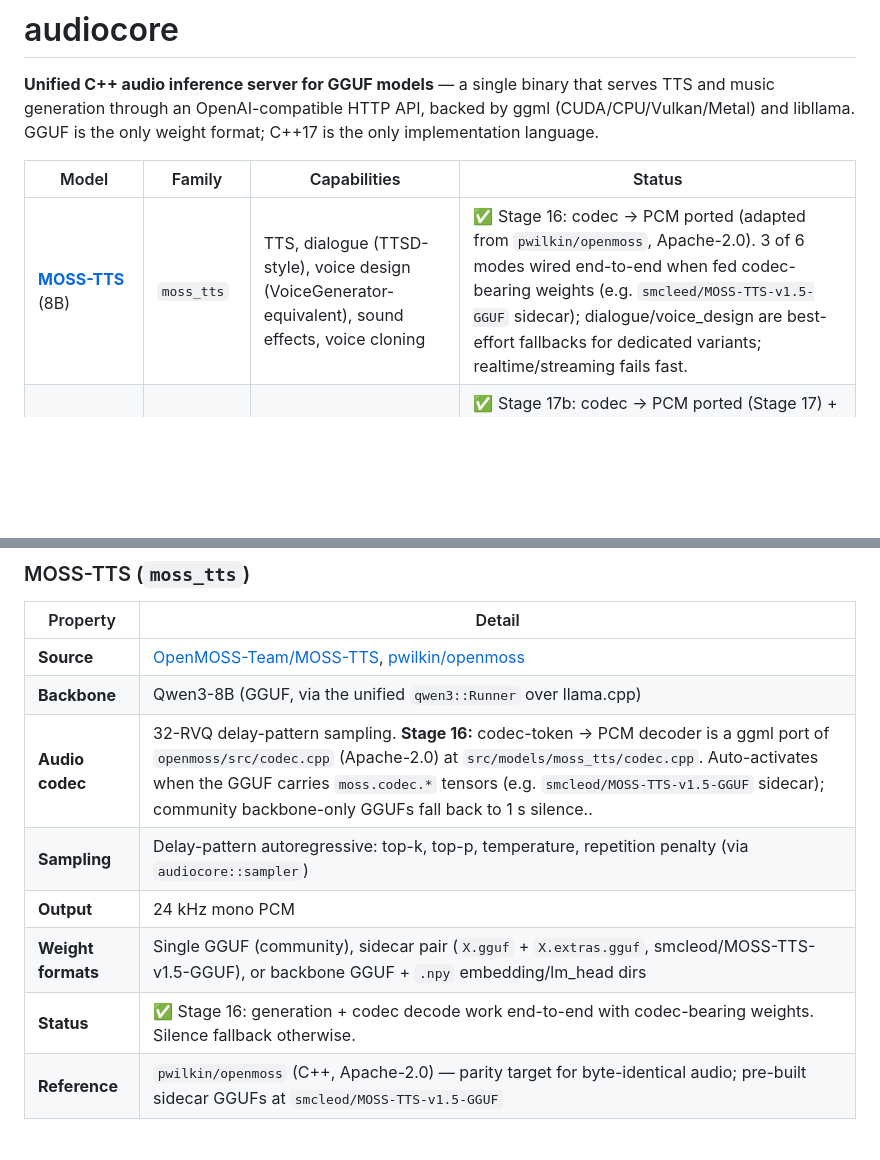
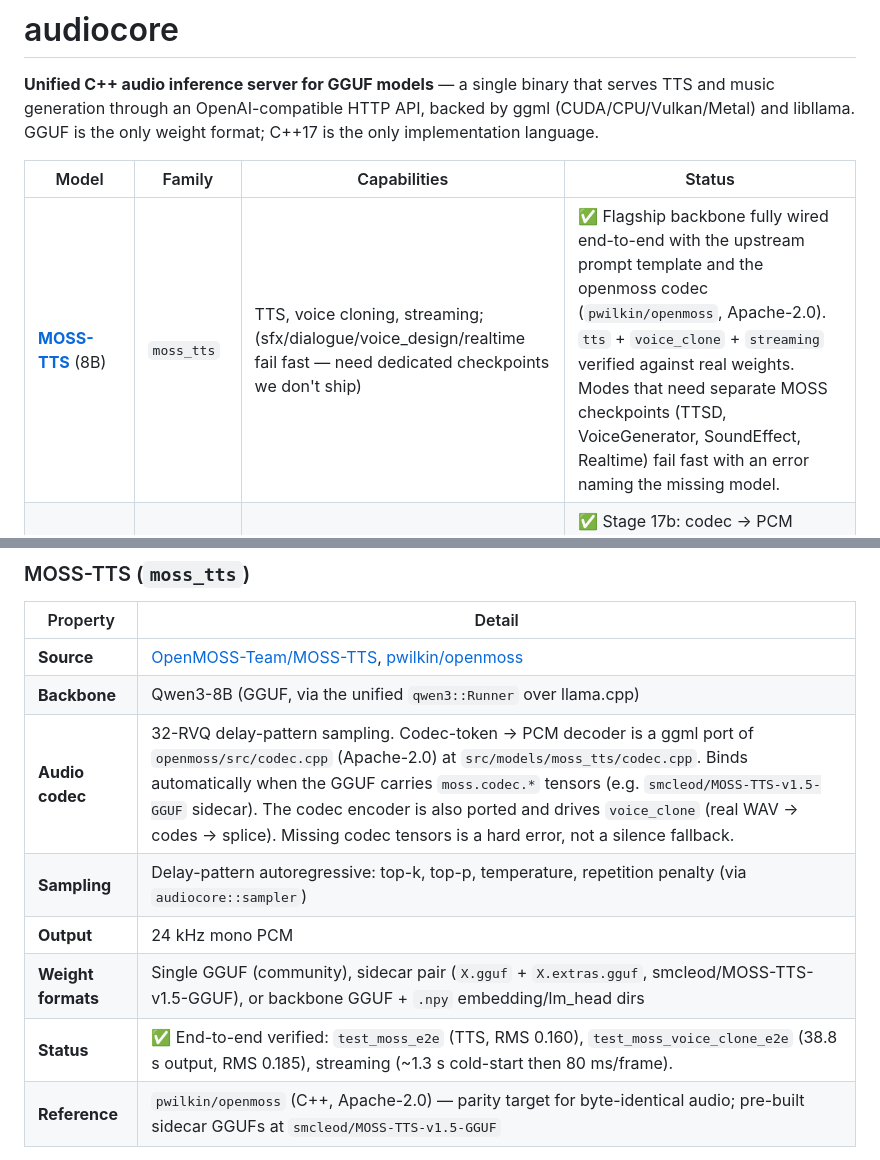
Before and after one commit to JayDataEngineer/audiocore, a Markdown page: README.md, 2 parts joined by grey strips. GitHub-like rendering; blank space fills up the shorter version.

Commit message:
docs(readme): update MOSS-TTS row to reflect verified end-to-end state
The previous wording was stale relative to the rev 3-6 cleanups:
- Called dialogue/voice_design 'best-effort fallbacks' when they
  actually fail fast (the system-prompt impersonation was deleted).
- Claimed a '1 s silence' codec fallback when missing codec tensors
  is now a hard error.
- Implied streaming fails fast when Stage 18 streaming works.

Replace with the verified reality: tts + voice_clone + streaming are
wired end-to-end against real weights (test_moss_e2e RMS 0.160,
test_moss_voice_clone_e2e 38.8 s @ RMS 0.185). Modes that need
dedicated MOSS checkpoints (TTSD, VoiceGenerator, SoundEffect,
Realtime) fail fast with an error naming the missing model.

```diff
--- a/README.md
+++ b/README.md
@@ -7,7 +7,7 @@ is the only implementation language.
 
 | Model | Family | Capabilities | Status |
 |---|---|---|---|
-| **[MOSS-TTS](https://github.com/pwilkin/openmoss)** (8B) | `moss_tts` | TTS, dialogue (TTSD-style), voice design (VoiceGenerator-equivalent), sound effects, voice cloning | ✅ Stage 16: codec → PCM ported (adapted from `pwilkin/openmoss`, Apache-2.0). 3 of 6 modes wired end-to-end when fed codec-bearing weights (e.g. `smcleed/MOSS-TTS-v1.5-GGUF` sidecar); dialogue/voice_design are best-effort fallbacks for dedicated variants; realtime/streaming fails fast. |
+| **[MOSS-TTS](https://github.com/pwilkin/openmoss)** (8B) | `moss_tts` | TTS, voice cloning, streaming; (sfx/dialogue/voice_design/realtime fail fast — need dedicated checkpoints we don't ship) | ✅ Flagship backbone fully wired end-to-end with the upstream prompt template and the openmoss codec (`pwilkin/openmoss`, Apache-2.0). `tts` + `voice_clone` + `streaming` verified against real weights. Modes that need separate MOSS checkpoints (TTSD, VoiceGenerator, SoundEffect, Realtime) fail fast with an error naming the missing model. |
 | **[Qwen3-TTS](https://huggingface.co/QwenLM/Qwen3-TTS)** (Talker + MTP Predictor) | `qwen3_tts` | Multilingual TTS, instructable voice design, 9 default speakers (CustomVoice) | ✅ Stage 17b: codec → PCM ported (Stage 17) + ECAPA-TDNN speaker encoder (Stage 17b), both adapted from `CrispStrobe/CrispASR` (MIT). 4 of 5 modes wired end-to-end when fed the codec sidecar GGUF and talker with `speaker.*` tensors; voice_clone fails fast only when the speaker encoder tensors are absent; streaming fails fast. |
 | **[ACE-Step](https://huggingface.co/Serveurperso/ACE-Step-1.5-GGUF)** (DiT + LM) | `ace_step` | Music generation (text-conditional, lyrics) | ✅ Text-to-Music fully wired end-to-end; 5 other modes fail fast. |
 
@@ -377,11 +377,11 @@ Returns `{"status": "ok"}`.
 |---|---|
 | **Source** | [OpenMOSS-Team/MOSS-TTS](https://huggingface.co/OpenMOSS-Team/MOSS-TTS), [pwilkin/openmoss](https://github.com/pwilkin/openmoss) |
 | **Backbone** | Qwen3-8B (GGUF, via the unified `qwen3::Runner` over llama.cpp) |
-| **Audio codec** | 32-RVQ delay-pattern sampling. **Stage 16:** codec-token → PCM decoder is a ggml port of `openmoss/src/codec.cpp` (Apache-2.0) at `src/models/moss_tts/codec.cpp`. Auto-activates when the GGUF carries `moss.codec.*` tensors (e.g. `smcleod/MOSS-TTS-v1.5-GGUF` sidecar); community backbone-only GGUFs fall back to 1 s silence.. |
+| **Audio codec** | 32-RVQ delay-pattern sampling. Codec-token → PCM decoder is a ggml port of `openmoss/src/codec.cpp` (Apache-2.0) at `src/models/moss_tts/codec.cpp`. Binds automatically when the GGUF carries `moss.codec.*` tensors (e.g. `smcleod/MOSS-TTS-v1.5-GGUF` sidecar). The codec encoder is also ported and drives `voice_clone` (real WAV → codes → splice). Missing codec tensors is a hard error, not a silence fallback. |
 | **Sampling** | Delay-pattern autoregressive: top-k, top-p, temperature, repetition penalty (via `audiocore::sampler`) |
 | **Output** | 24 kHz mono PCM |
 | **Weight formats** | Single GGUF (community), sidecar pair (`X.gguf` + `X.extras.gguf`, smcleod/MOSS-TTS-v1.5-GGUF), or backbone GGUF + `.npy` embedding/lm_head dirs |
-| **Status** | ✅ Stage 16: generation + codec decode work end-to-end with codec-bearing weights. Silence fallback otherwise. |
+| **Status** | ✅ End-to-end verified: `test_moss_e2e` (TTS, RMS 0.160), `test_moss_voice_clone_e2e` (38.8 s output, RMS 0.185), streaming (~1.3 s cold-start then 80 ms/frame). |
 | **Reference** | `pwilkin/openmoss` (C++, Apache-2.0) — parity target for byte-identical audio; pre-built sidecar GGUFs at `smcleod/MOSS-TTS-v1.5-GGUF` |
 
 GGUF tensor map: see the family `loader.cpp` and `tools/inspect_gguf`.
```
